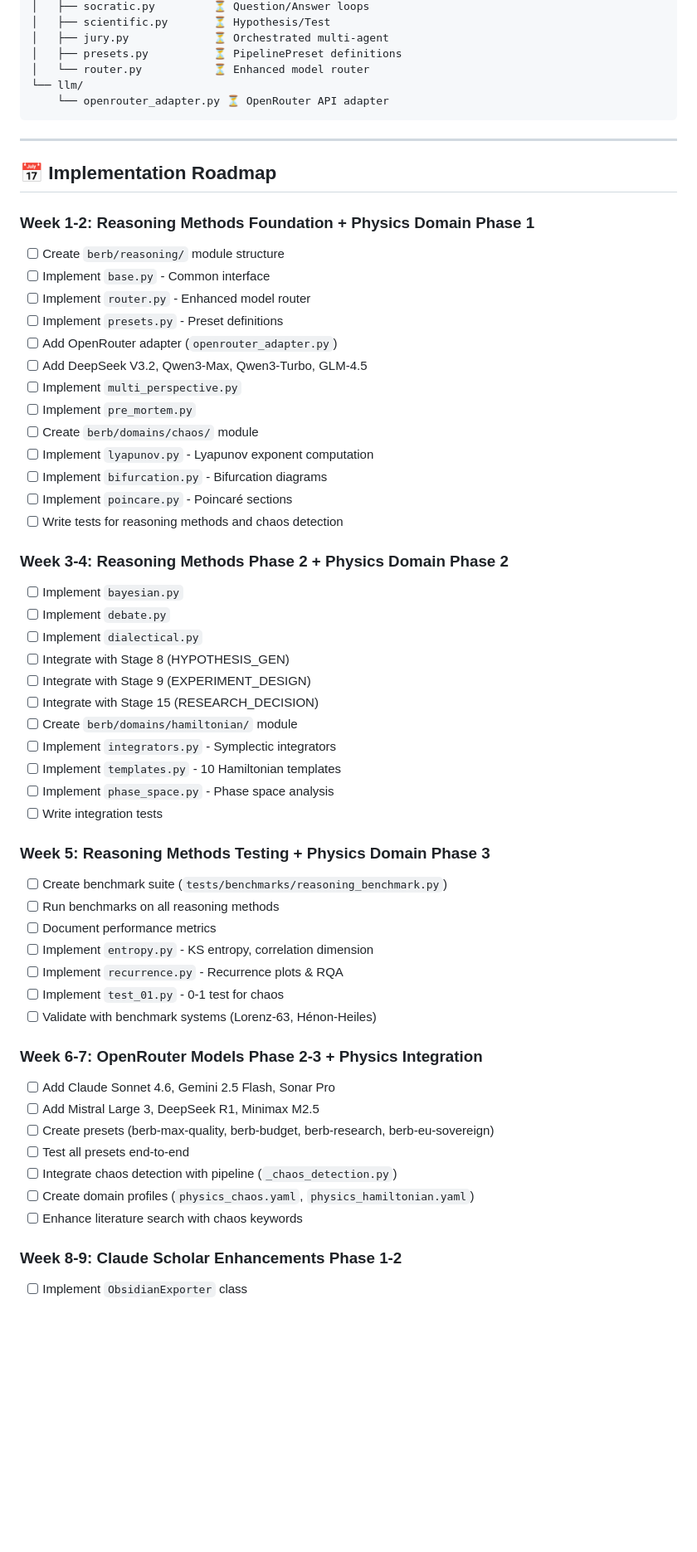
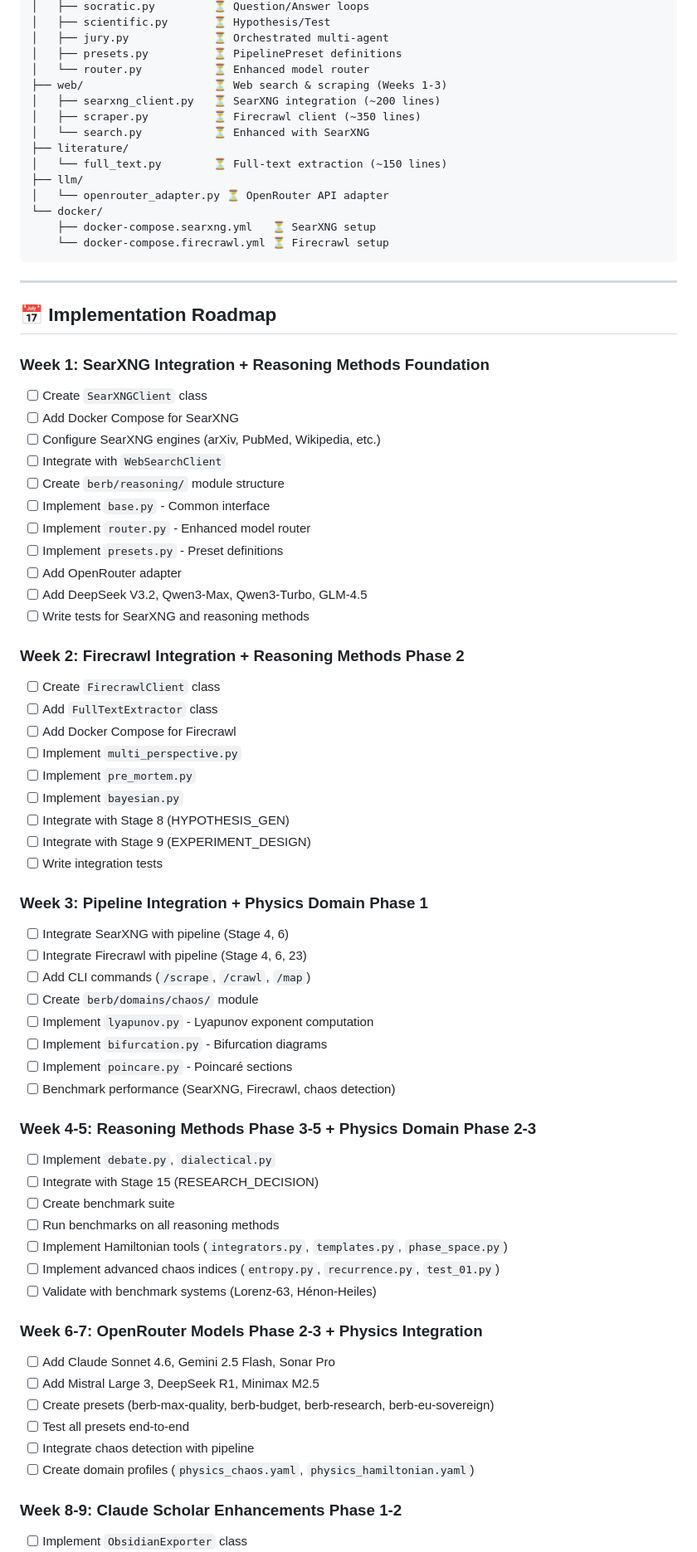
Before and after one commit to georgehadji/Berb, a Markdown page: TODO.md, the part around one of its changes. Shown at 83% size. Drawn GitHub-style; blank space fills up the shorter version.

Commit message:
docs: update TODO.md with SearXNG + Firecrawl integration

````diff
--- a/TODO.md
+++ b/TODO.md
@@ -393,49 +456,64 @@ berb/
 │   ├── jury.py             ⏳ Orchestrated multi-agent
 │   ├── presets.py          ⏳ PipelinePreset definitions
 │   └── router.py           ⏳ Enhanced model router
-└── llm/
-    └── openrouter_adapter.py ⏳ OpenRouter API adapter
+├── web/                    ⏳ Web search & scraping (Weeks 1-3)
+│   ├── searxng_client.py   ⏳ SearXNG integration (~200 lines)
+│   ├── scraper.py          ⏳ Firecrawl client (~350 lines)
+│   └── search.py           ⏳ Enhanced with SearXNG
+├── literature/
+│   └── full_text.py        ⏳ Full-text extraction (~150 lines)
+├── llm/
+│   └── openrouter_adapter.py ⏳ OpenRouter API adapter
+└── docker/
+    ├── docker-compose.searxng.yml   ⏳ SearXNG setup
+    └── docker-compose.firecrawl.yml ⏳ Firecrawl setup
 ```
 
 ---
 
 ## 📅 Implementation Roadmap
 
-### **Week 1-2: Reasoning Methods Foundation + Physics Domain Phase 1**
+### **Week 1: SearXNG Integration + Reasoning Methods Foundation**
+- [ ] Create `SearXNGClient` class
+- [ ] Add Docker Compose for SearXNG
+- [ ] Configure SearXNG engines (arXiv, PubMed, Wikipedia, etc.)
+- [ ] Integrate with `WebSearchClient`
 - [ ] Create `berb/reasoning/` module structure
 - [ ] Implement `base.py` - Common interface
 - [ ] Implement `router.py` - Enhanced model router
 - [ ] Implement `presets.py` - Preset definitions
-- [ ] Add OpenRouter adapter (`openrouter_adapter.py`)
+- [ ] Add OpenRouter adapter
 - [ ] Add DeepSeek V3.2, Qwen3-Max, Qwen3-Turbo, GLM-4.5
+- [ ] Write tests for SearXNG and reasoning methods
+
+### **Week 2: Firecrawl Integration + Reasoning Methods Phase 2**
+- [ ] Create `FirecrawlClient` class
+- [ ] Add `FullTextExtractor` class
+- [ ] Add Docker Compose for Firecrawl
 - [ ] Implement `multi_perspective.py`
 - [ ] Implement `pre_mortem.py`
+- [ ] Implement `bayesian.py`
+- [ ] Integrate with Stage 8 (HYPOTHESIS_GEN)
+- [ ] Integrate with Stage 9 (EXPERIMENT_DESIGN)
+- [ ] Write integration tests
+
+### **Week 3: Pipeline Integration + Physics Domain Phase 1**
+- [ ] Integrate SearXNG with pipeline (Stage 4, 6)
+- [ ] Integrate Firecrawl with pipeline (Stage 4, 6, 23)
+- [ ] Add CLI commands (`/scrape`, `/crawl`, `/map`)
 - [ ] Create `berb/domains/chaos/` module
 - [ ] Implement `lyapunov.py` - Lyapunov exponent computation
 - [ ] Implement `bifurcation.py` - Bifurcation diagrams
 - [ ] Implement `poincare.py` - Poincaré sections
-- [ ] Write tests for reasoning methods and chaos detection
+- [ ] Benchmark performance (SearXNG, Firecrawl, chaos detection)
 
-### **Week 3-4: Reasoning Methods Phase 2 + Physics Domain Phase 2**
-- [ ] Implement `bayesian.py`
-- [ ] Implement `debate.py`
-- [ ] Implement `dialectical.py`
-- [ ] Integrate with Stage 8 (HYPOTHESIS_GEN)
-- [ ] Integrate with Stage 9 (EXPERIMENT_DESIGN)
+### **Week 4-5: Reasoning Methods Phase 3-5 + Physics Domain Phase 2-3**
+- [ ] Implement `debate.py`, `dialectical.py`
 - [ ] Integrate with Stage 15 (RESEARCH_DECISION)
-- [ ] Create `berb/domains/hamiltonian/` module
-- [ ] Implement `integrators.py` - Symplectic integrators
-- [ ] Implement `templates.py` - 10 Hamiltonian templates
-- [ ] Implement `phase_space.py` - Phase space analysis
-- [ ] Write integration tests
-
-### **Week 5: Reasoning Methods Testing + Physics Domain Phase 3**
-- [ ] Create benchmark suite (`tests/benchmarks/reasoning_benchmark.py`)
+- [ ] Create benchmark suite
 - [ ] Run benchmarks on all reasoning methods
-- [ ] Document performance metrics
-- [ ] Implement `entropy.py` - KS entropy, correlation dimension
-- [ ] Implement `recurrence.py` - Recurrence plots & RQA
-- [ ] Implement `test_01.py` - 0-1 test for chaos
+- [ ] Implement Hamiltonian tools (`integrators.py`, `templates.py`, `phase_space.py`)
+- [ ] Implement advanced chaos indices (`entropy.py`, `recurrence.py`, `test_01.py`)
 - [ ] Validate with benchmark systems (Lorenz-63, Hénon-Heiles)
 
 ### **Week 6-7: OpenRouter Models Phase 2-3 + Physics Integration**
@@ -443,9 +521,8 @@ berb/
 - [ ] Add Mistral Large 3, DeepSeek R1, Minimax M2.5
 - [ ] Create presets (berb-max-quality, berb-budget, berb-research, berb-eu-sovereign)
 - [ ] Test all presets end-to-end
-- [ ] Integrate chaos detection with pipeline (`_chaos_detection.py`)
+- [ ] Integrate chaos detection with pipeline
 - [ ] Create domain profiles (`physics_chaos.yaml`, `physics_hamiltonian.yaml`)
-- [ ] Enhance literature search with chaos keywords
 
 ### **Week 8-9: Claude Scholar Enhancements Phase 1-2**
 - [ ] Implement `ObsidianExporter` class
````
Also changed, not shown: other parts of TODO.md (+78 -9 lines).
